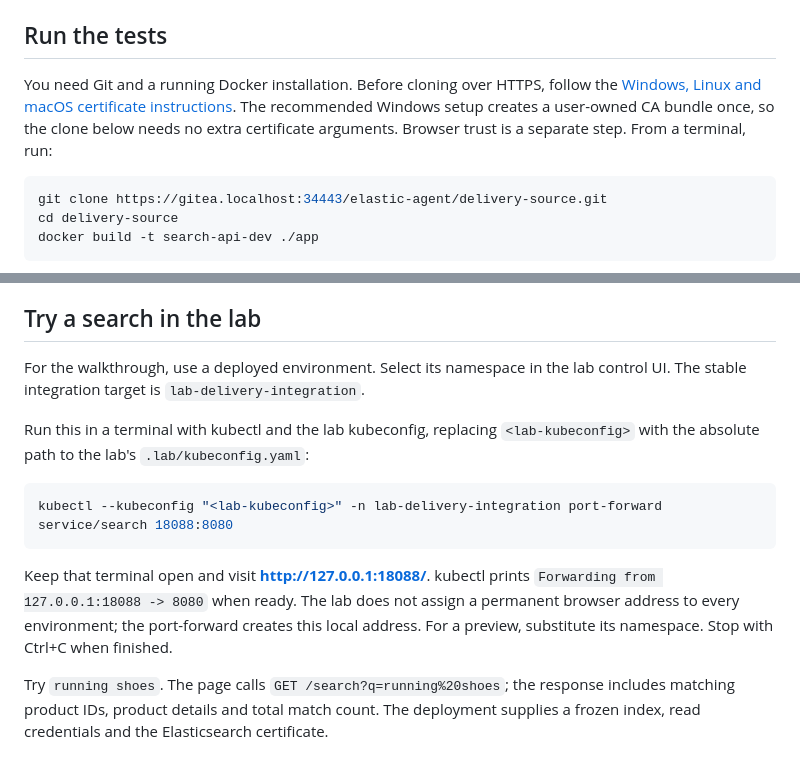
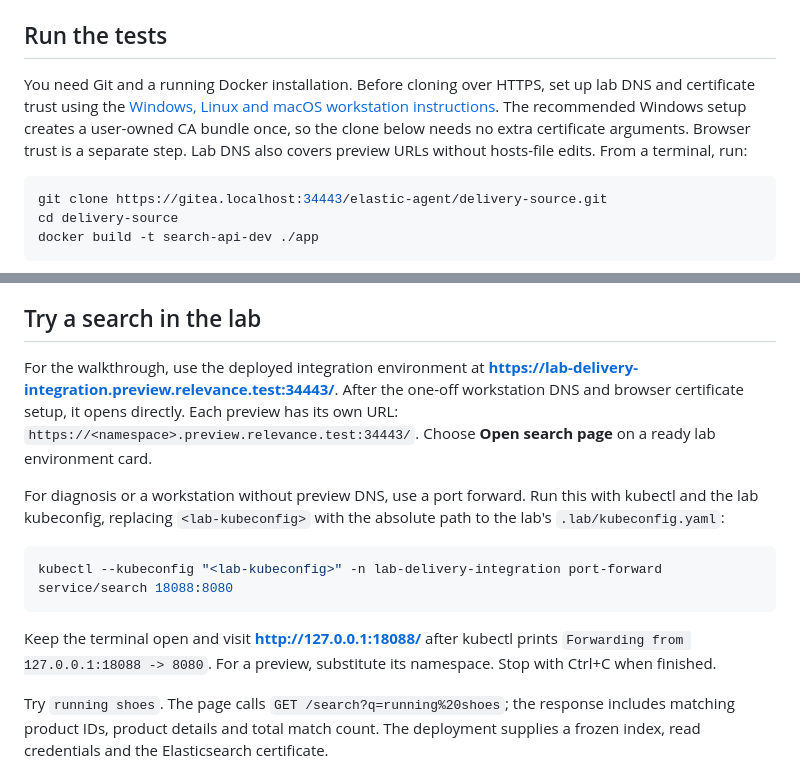
Before and after one commit to FinnNk/delivery-source-mirror, a Markdown page: README.md, 2 parts joined by grey strips. GitHub-like rendering.

Commit message:
docs: open search previews through automatic HTTPS URLs

````diff
--- a/README.md
+++ b/README.md
@@ -12,7 +12,7 @@ This repository is part of the [ephemeral search lab](https://gitea.localhost:34
 
 ## Run the tests
 
-You need Git and a running Docker installation. Before cloning over HTTPS, follow the [Windows, Linux and macOS certificate instructions](https://gitea.localhost:34443/elastic-agent/ephemeral-elastic-search-stack/src/branch/main/docs/workstation-access.md). The recommended Windows setup creates a user-owned CA bundle once, so the clone below needs no extra certificate arguments. Browser trust is a separate step. From a terminal, run:
+You need Git and a running Docker installation. Before cloning over HTTPS, set up lab DNS and certificate trust using the [Windows, Linux and macOS workstation instructions](https://gitea.localhost:34443/elastic-agent/ephemeral-elastic-search-stack/src/branch/main/docs/workstation-access.md). The recommended Windows setup creates a user-owned CA bundle once, so the clone below needs no extra certificate arguments. Browser trust is a separate step. Lab DNS also covers preview URLs without hosts-file edits. From a terminal, run:
 
 ```sh
 git clone https://gitea.localhost:34443/elastic-agent/delivery-source.git
@@ -49,15 +49,23 @@ Image building and dependency installation need connectivity the first time; an
 
 ## Try a search in the lab
 
-For the walkthrough, use a deployed environment. Select its namespace in the lab control UI. The stable integration target is `lab-delivery-integration`.
+For the walkthrough, use the deployed integration environment at
+**https://lab-delivery-integration.preview.relevance.test:34443/**. After the
+one-off workstation DNS and browser certificate setup, it opens directly. Each
+preview has its own URL: `https://<namespace>.preview.relevance.test:34443/`.
+Choose **Open search page** on a ready lab environment card.
 
-Run this in a terminal with kubectl and the lab kubeconfig, replacing `<lab-kubeconfig>` with the absolute path to the lab's `.lab/kubeconfig.yaml`:
+For diagnosis or a workstation without preview DNS, use a port forward. Run this
+with kubectl and the lab kubeconfig, replacing `<lab-kubeconfig>` with the absolute
+path to the lab's `.lab/kubeconfig.yaml`:
 
 ```sh
 kubectl --kubeconfig "<lab-kubeconfig>" -n lab-delivery-integration port-forward service/search 18088:8080
 ```
 
-Keep that terminal open and visit **http://127.0.0.1:18088/**. kubectl prints `Forwarding from 127.0.0.1:18088 -> 8080` when ready. The lab does not assign a permanent browser address to every environment; the port-forward creates this local address. For a preview, substitute its namespace. Stop with Ctrl+C when finished.
+Keep the terminal open and visit **http://127.0.0.1:18088/** after kubectl prints
+`Forwarding from 127.0.0.1:18088 -> 8080`. For a preview, substitute its namespace.
+Stop with Ctrl+C when finished.
 
 Try `running shoes`. The page calls `GET /search?q=running%20shoes`; the response includes matching product IDs, product details and total match count. The deployment supplies a frozen index, read credentials and the Elasticsearch certificate.
 
````
